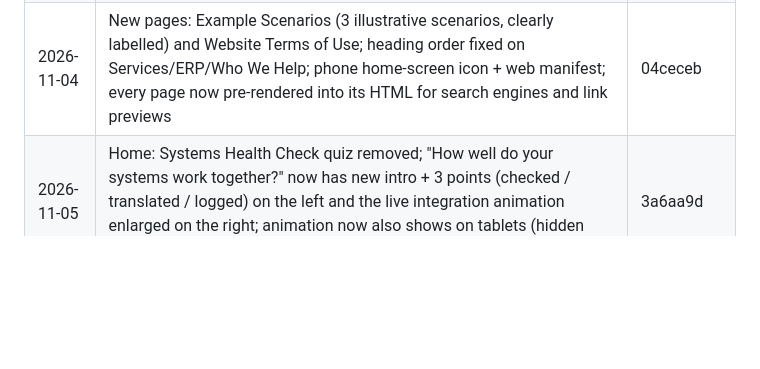
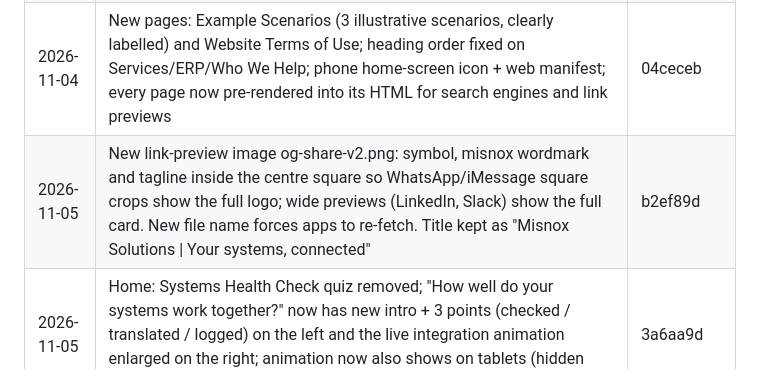
Before and after one commit to ajithmnx/misnoxsolutions, a Markdown page: CHANGELOG.md, the part around the change. Rendered like a GitHub page; blank space fills up the shorter version.

Commit message:
Changelog: b2ef89d
Co-Authored-By: Claude Opus 5.5 <noreply@anthropic.com>
Claude-Session: https://claude.ai/code/session_01SD2i1g8qYPfPZTrJTnuwMM

```diff
--- a/CHANGELOG.md
+++ b/CHANGELOG.md
@@ -49,6 +49,7 @@ Every change to the live site is committed straight to `main` and logged here (n
 | 2026-11-04 | Removed the Example Scenarios page and every link to it (Services menu had it twice, mobile menu, Services page, Terms wording); /examples/ now shows the 404 page | 5762085 |
 | 2026-11-04 | Fewer "Book an Intro Call" buttons: removed the footer button (repeated the band just above it); header button hidden on the Contact page | 02b4901 |
 | 2026-11-04 | New pages: Example Scenarios (3 illustrative scenarios, clearly labelled) and Website Terms of Use; heading order fixed on Services/ERP/Who We Help; phone home-screen icon + web manifest; every page now pre-rendered into its HTML for search engines and link previews | 04ceceb |
+| 2026-11-05 | New link-preview image og-share-v2.png: symbol, misnox wordmark and tagline inside the centre square so WhatsApp/iMessage square crops show the full logo; wide previews (LinkedIn, Slack) show the full card. New file name forces apps to re-fetch. Title kept as "Misnox Solutions \| Your systems, connected" | b2ef89d |
 | 2026-11-05 | Home: Systems Health Check quiz removed; "How well do your systems work together?" now has new intro + 3 points (checked / translated / logged) on the left and the live integration animation enlarged on the right; animation now also shows on tablets (hidden only under 560px, where labels would be unreadable) | 3a6aa9d |
 | 2026-11-05 | De-duplicated copy: home "What we do" points no longer repeat the hero (now data stays in your systems / built inside your environment / works alongside your ERP partner), one "See All Services" button replaces 4 repeated links + extra Intro Call button; home service accordion shows a worked example per service (services page keeps the definitions, one shared data source); ERP page process rewritten for ERP changes (was a copy of the home process); Services "Discovery Engagement" now describes the paid review instead of repeating the Discover step; About section reworded ("Specialists in the Space Between Systems"); footer line no longer repeats the hero | a0954d6 |
 | 2026-11-05 | Filled empty space: "What we do" left column now has 3 check points (works with your existing systems, you own what we build, no vendor lock-in) + Book an Intro Call / See All Services buttons; footer brand column gets a one-line description under the tagline; hero check icons switched to logo blue | 156cb35 |
```
